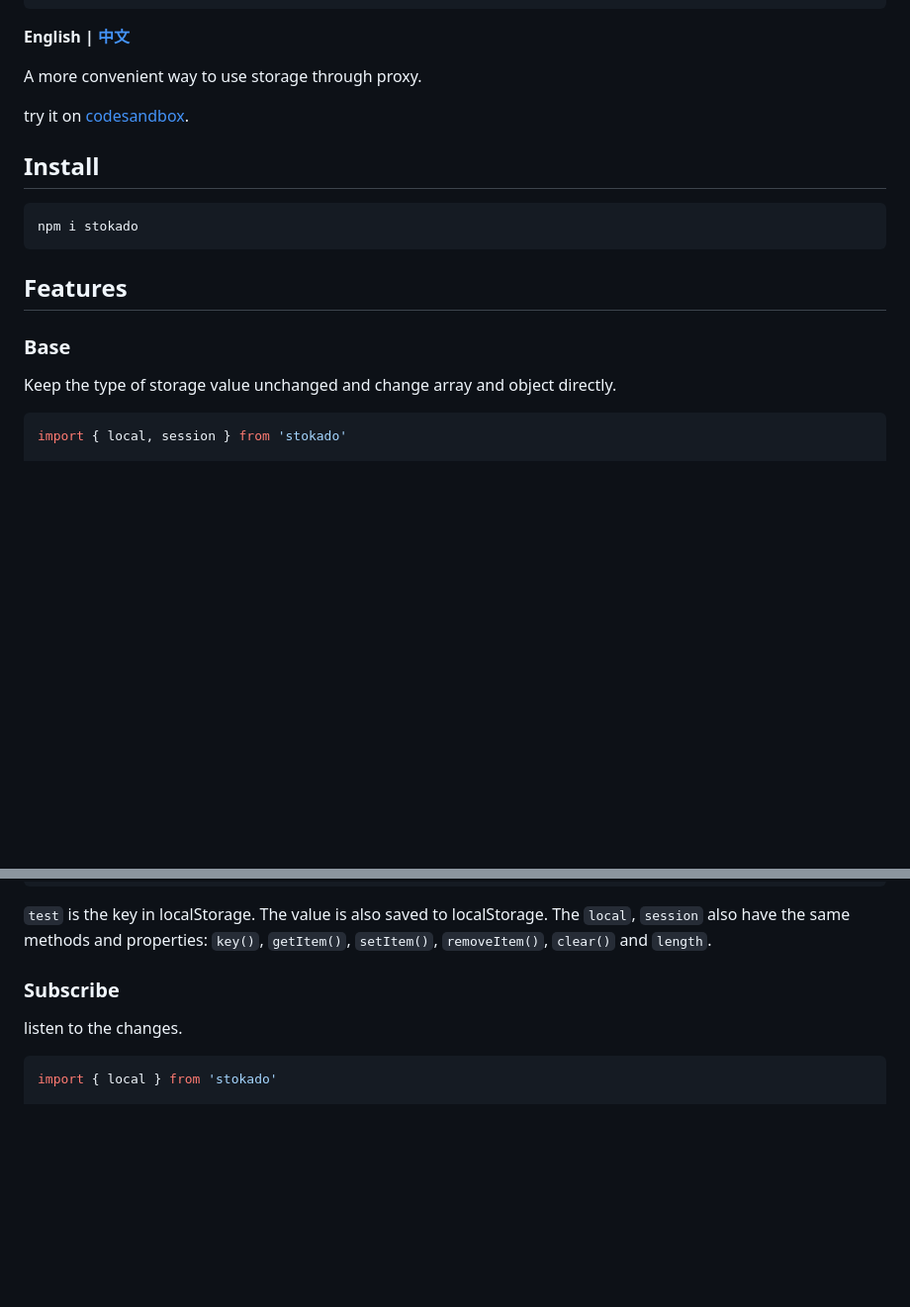
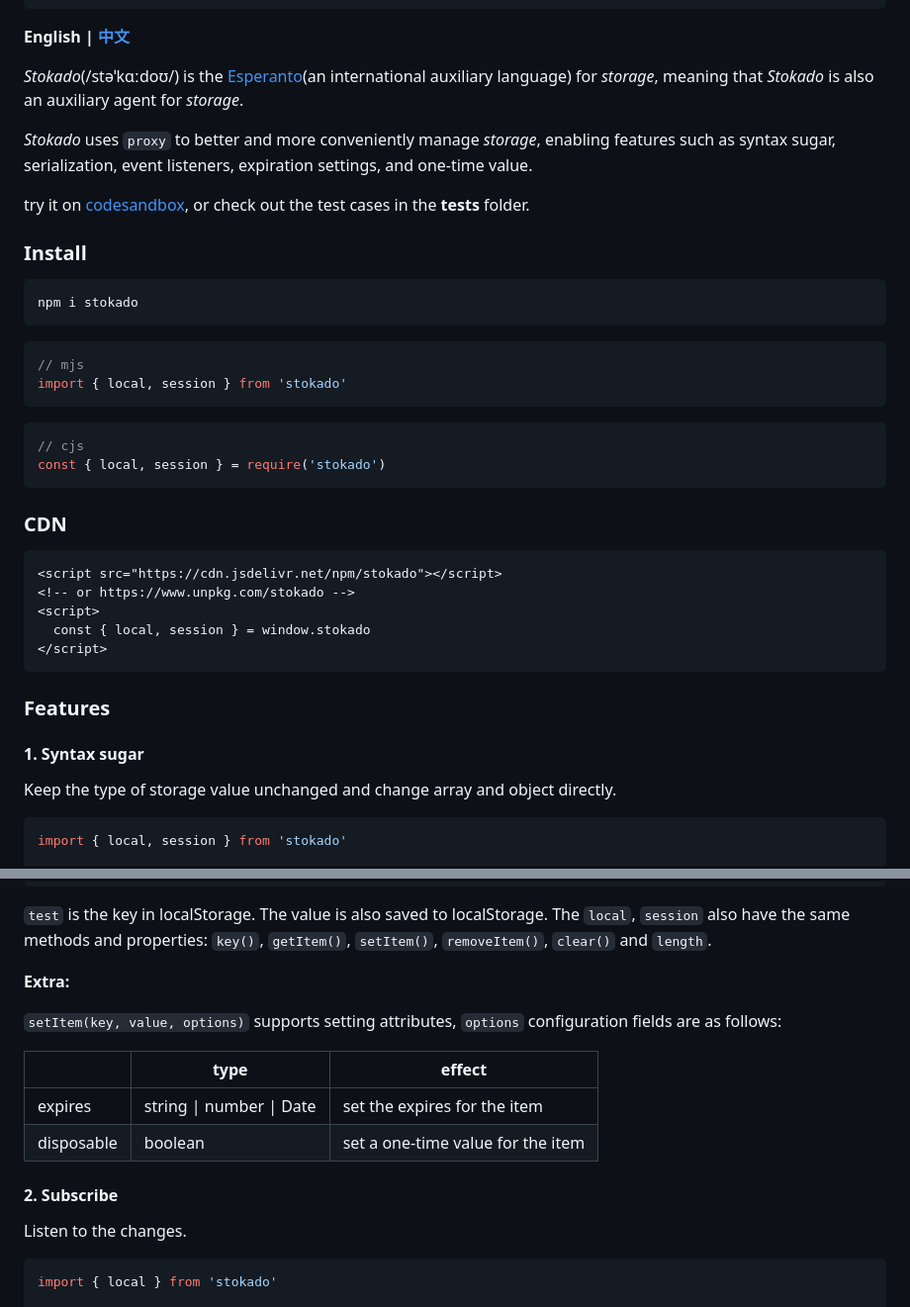
Before and after one commit to KID-joker/stokado, a Markdown page: README.md, 2 parts joined by grey strips. Shown at 99% size. GitHub-like rendering; blank space fills up the shorter version.

````diff
--- a/README.md
+++ b/README.md
@@ -10,19 +10,40 @@
 
 **English | [中文](./README.zh.md)**
 
-A more convenient way to use storage through proxy.
+*Stokado*(/stəˈkɑːdoʊ/) is the [Esperanto](https://en.wikipedia.org/wiki/Esperanto)(an international auxiliary language) for *storage*, meaning that *Stokado* is also an auxiliary agent for *storage*.
 
-try it on [codesandbox](https://codesandbox.io/s/proxy-web-storage-demo-3w6uex).
+*Stokado* uses `proxy` to better and more conveniently manage *storage*, enabling features such as syntax sugar, serialization, event listeners, expiration settings, and one-time value.
 
-## Install
+try it on [codesandbox](https://codesandbox.io/s/proxy-web-storage-demo-3w6uex), or check out the test cases in the **tests** folder.
+
+### Install
 
 ```shell
 npm i stokado
 ```
 
-## Features
+```js
+// mjs
+import { local, session } from 'stokado'
+```
+```js
+// cjs
+const { local, session } = require('stokado')
+```
 
-### Base
+### CDN
+
+```html
+<script src="https://cdn.jsdelivr.net/npm/stokado"></script>
+<!-- or https://www.unpkg.com/stokado -->
+<script>
+  const { local, session } = window.stokado
+</script>
+```
+
+### Features
+
+#### 1. Syntax sugar
 
 Keep the type of storage value unchanged and change array and object directly.
 
@@ -75,9 +96,18 @@ local.test() === 'hello stokado!' // true
 `test` is the key in localStorage. The value is also saved to localStorage.
 The `local`, `session` also have the same methods and properties: `key()`, `getItem()`, `setItem()`, `removeItem()`, `clear()` and `length`.
 
-### Subscribe
+**Extra:**
 
-listen to the changes.
+`setItem(key, value, options)` supports setting attributes, `options` configuration fields are as follows:
+
+| | type | effect |
+| ---- | ---- | ---- |
+| expires | string \| number \| Date | set the expires for the item |
+| disposable | boolean | set a one-time value for the item |
+
+#### 2. Subscribe
+
+Listen to the changes.
 
 ```js
 import { local } from 'stokado'
````
Also changed, not shown: other parts of README.md (+35 -13 lines), README.zh.md (+67 -15 lines).
